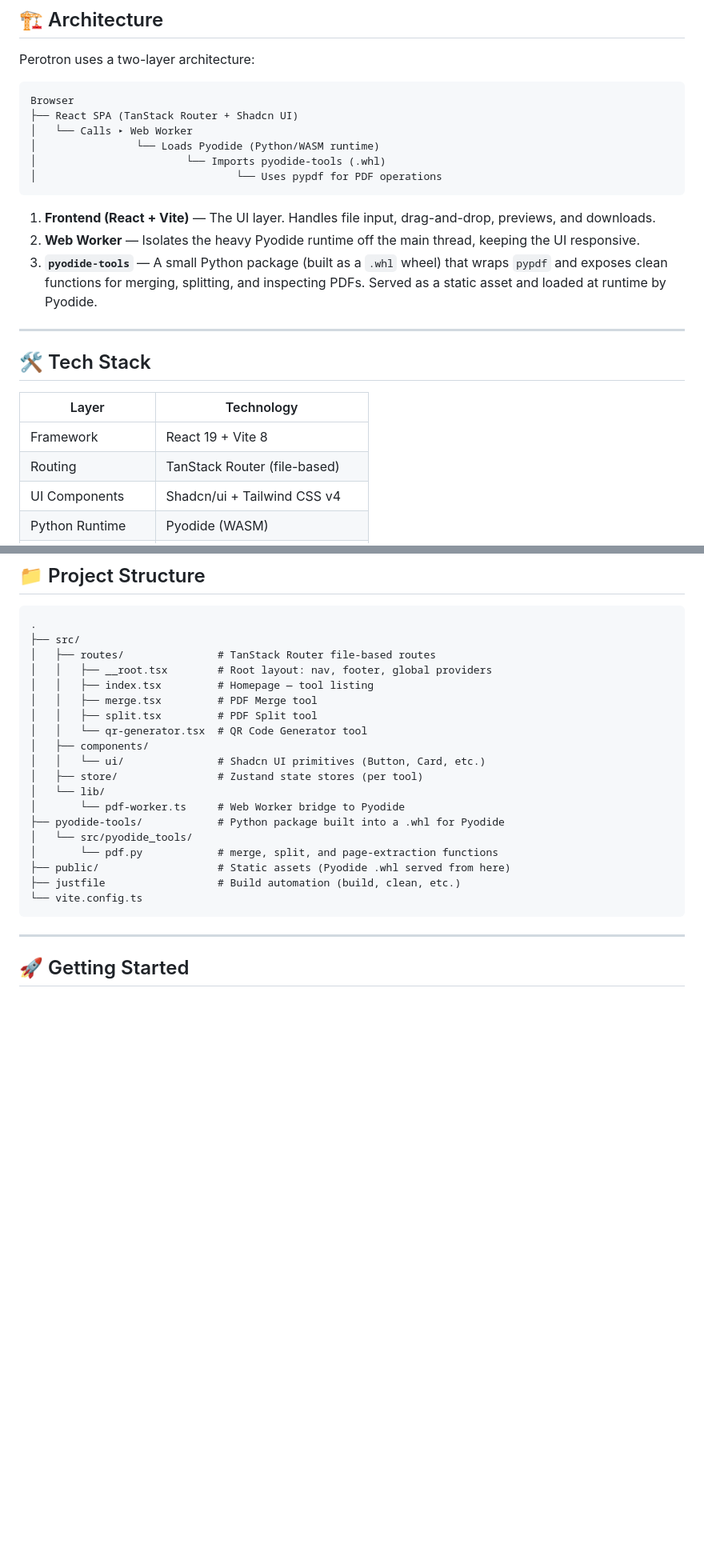
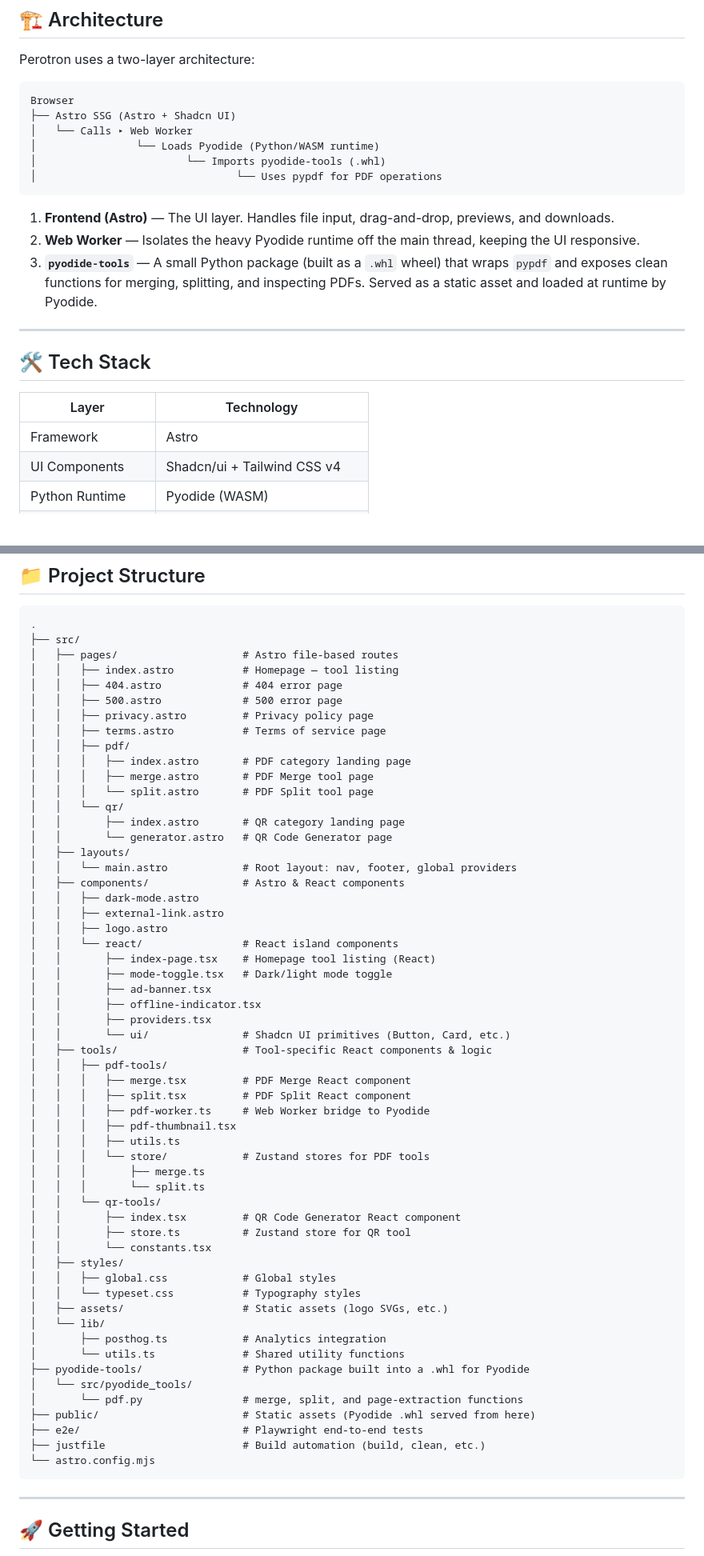
Before and after one commit to naveen521kk/perotron-web, a Markdown page: README.md, 2 parts joined by grey strips. Shown at 80% size. GitHub-like rendering; blank space fills up the shorter version.

Commit message:
chore: update readme

````diff
--- a/README.md
+++ b/README.md
@@ -33,14 +33,14 @@ Perotron uses a two-layer architecture:
 
 ```
 Browser
-├── React SPA (TanStack Router + Shadcn UI)
+├── Astro SSG (Astro + Shadcn UI)
 │   └── Calls ▸ Web Worker
 │                └── Loads Pyodide (Python/WASM runtime)
 │                        └── Imports pyodide-tools (.whl)
 │                                └── Uses pypdf for PDF operations
 ```
 
-1. **Frontend (React + Vite)** — The UI layer. Handles file input, drag-and-drop, previews, and downloads.
+1. **Frontend (Astro)** — The UI layer. Handles file input, drag-and-drop, previews, and downloads.
 2. **Web Worker** — Isolates the heavy Pyodide runtime off the main thread, keeping the UI responsive.
 3. **`pyodide-tools`** — A small Python package (built as a `.whl` wheel) that wraps `pypdf` and exposes clean functions for merging, splitting, and inspecting PDFs. Served as a static asset and loaded at runtime by Pyodide.
 
@@ -50,8 +50,7 @@ Browser
 
 | Layer | Technology |
 |---|---|
-| Framework | React 19 + Vite 8 |
-| Routing | TanStack Router (file-based) |
+| Framework | Astro |
 | UI Components | Shadcn/ui + Tailwind CSS v4 |
 | Python Runtime | Pyodide (WASM) |
 | PDF Processing | `pypdf` via `pyodide-tools` wheel |
@@ -68,23 +67,60 @@ Browser
 ```
 .
 ├── src/
-│   ├── routes/               # TanStack Router file-based routes
-│   │   ├── __root.tsx        # Root layout: nav, footer, global providers
-│   │   ├── index.tsx         # Homepage — tool listing
-│   │   ├── merge.tsx         # PDF Merge tool
-│   │   ├── split.tsx         # PDF Split tool
-│   │   └── qr-generator.tsx  # QR Code Generator tool
-│   ├── components/
-│   │   └── ui/               # Shadcn UI primitives (Button, Card, etc.)
-│   ├── store/                # Zustand state stores (per tool)
+│   ├── pages/                    # Astro file-based routes
+│   │   ├── index.astro           # Homepage — tool listing
+│   │   ├── 404.astro             # 404 error page
+│   │   ├── 500.astro             # 500 error page
+│   │   ├── privacy.astro         # Privacy policy page
+│   │   ├── terms.astro           # Terms of service page
+│   │   ├── pdf/
+│   │   │   ├── index.astro       # PDF category landing page
+│   │   │   ├── merge.astro       # PDF Merge tool page
+│   │   │   └── split.astro       # PDF Split tool page
+│   │   └── qr/
+│   │       ├── index.astro       # QR category landing page
+│   │       └── generator.astro   # QR Code Generator page
+│   ├── layouts/
+│   │   └── main.astro            # Root layout: nav, footer, global providers
+│   ├── components/               # Astro & React components
+│   │   ├── dark-mode.astro
+│   │   ├── external-link.astro
+│   │   ├── logo.astro
+│   │   └── react/                # React island components
+│   │       ├── index-page.tsx    # Homepage tool listing (React)
+│   │       ├── mode-toggle.tsx   # Dark/light mode toggle
+│   │       ├── ad-banner.tsx
+│   │       ├── offline-indicator.tsx
+│   │       ├── providers.tsx
+│   │       └── ui/               # Shadcn UI primitives (Button, Card, etc.)
+│   ├── tools/                    # Tool-specific React components & logic
+│   │   ├── pdf-tools/
+│   │   │   ├── merge.tsx         # PDF Merge React component
+│   │   │   ├── split.tsx         # PDF Split React component
+│   │   │   ├── pdf-worker.ts     # Web Worker bridge to Pyodide
+│   │   │   ├── pdf-thumbnail.tsx
+│   │   │   ├── utils.ts
+│   │   │   └── store/            # Zustand stores for PDF tools
+│   │   │       ├── merge.ts
+│   │   │       └── split.ts
+│   │   └── qr-tools/
+│   │       ├── index.tsx         # QR Code Generator React component
+│   │       ├── store.ts          # Zustand store for QR tool
+│   │       └── constants.tsx
+│   ├── styles/
+│   │   ├── global.css            # Global styles
+│   │   └── typeset.css           # Typography styles
+│   ├── assets/                   # Static assets (logo SVGs, etc.)
 │   └── lib/
-│       └── pdf-worker.ts     # Web Worker bridge to Pyodide
-├── pyodide-tools/            # Python package built into a .whl for Pyodide
+│       ├── posthog.ts            # Analytics integration
+│       └── utils.ts              # Shared utility functions
+├── pyodide-tools/                # Python package built into a .whl for Pyodide
 │   └── src/pyodide_tools/
-│       └── pdf.py            # merge, split, and page-extraction functions
-├── public/                   # Static assets (Pyodide .whl served from here)
-├── justfile                  # Build automation (build, clean, etc.)
-└── vite.config.ts
+│       └── pdf.py                # merge, split, and page-extraction functions
+├── public/                       # Static assets (Pyodide .whl served from here)
+├── e2e/                          # Playwright end-to-end tests
+├── justfile                      # Build automation (build, clean, etc.)
+└── astro.config.mjs
 ```
 
 ---
````
